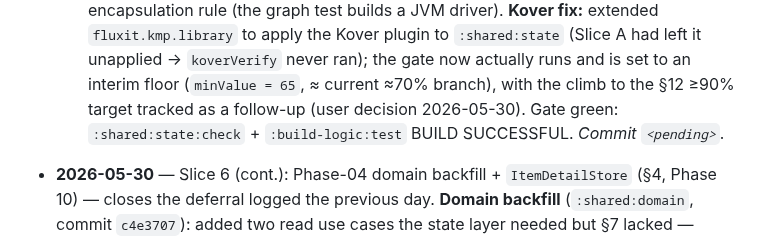
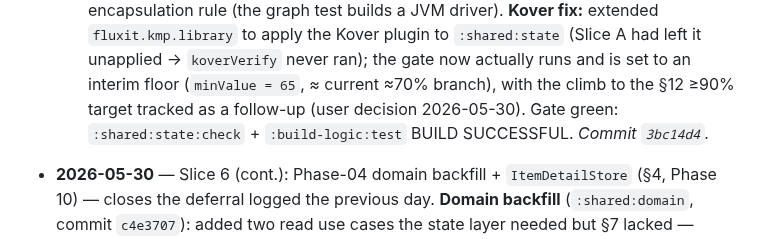
Before and after one commit to franzueto/fluxit-kmp, a Markdown page: plan/05_STATE_MANAGEMENT.md, the part around the change. GitHub-like rendering.

Commit message:
docs(plan): backfill commit SHA for Phase 05 Slice B (Koin stateModule)
Co-Authored-By: Claude Opus 4.8 <noreply@anthropic.com>

```diff
--- a/plan/05_STATE_MANAGEMENT.md
+++ b/plan/05_STATE_MANAGEMENT.md
@@ -324,7 +324,7 @@ Kover rule §12), not missing stores.
   `:shared:state` (Slice A had left it unapplied → `koverVerify` never ran); the gate now
   actually runs and is set to an interim floor (`minValue = 65`, ≈ current ≈70% branch),
   with the climb to the §12 ≥90% target tracked as a follow-up (user decision 2026-05-30).
-  Gate green: `:shared:state:check` + `:build-logic:test` BUILD SUCCESSFUL. _Commit `<pending>`._
+  Gate green: `:shared:state:check` + `:build-logic:test` BUILD SUCCESSFUL. _Commit `3bc14d4`._
 
 - **2026-05-30** — Slice 6 (cont.): Phase-04 domain backfill + `ItemDetailStore`
   (§4, Phase 10) — closes the deferral logged the previous day. **Domain backfill**
```
